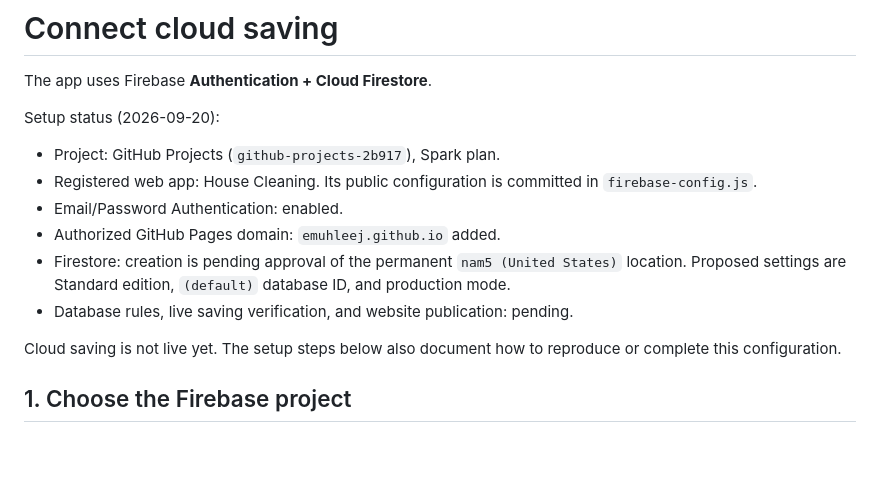
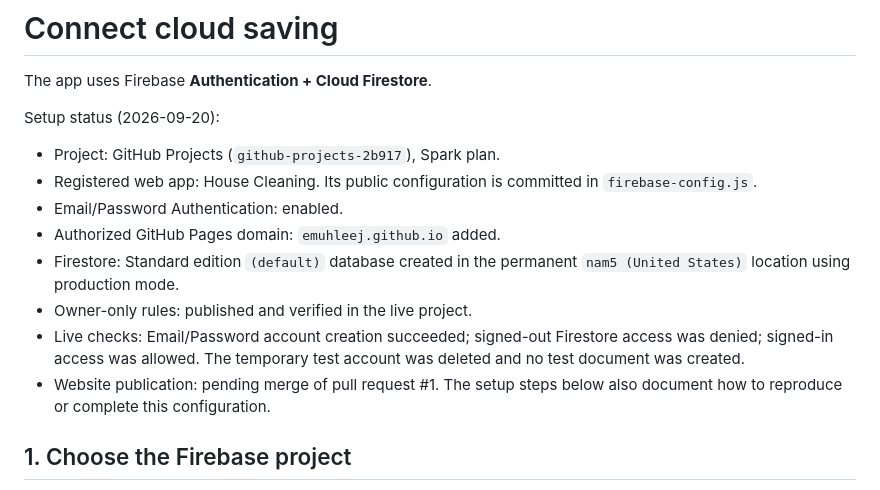
Before and after one commit to emuhleej/cleaning-stunning-, a Markdown page: FIREBASE_SETUP.md, the part around the change. GitHub-like rendering; blank space fills up the shorter version.

Commit message:
Document active Firestore database and live verification

```diff
--- a/FIREBASE_SETUP.md
+++ b/FIREBASE_SETUP.md
@@ -7,10 +7,10 @@ Setup status (2026-09-20):
 - Registered web app: House Cleaning. Its public configuration is committed in `firebase-config.js`.
 - Email/Password Authentication: enabled.
 - Authorized GitHub Pages domain: `emuhleej.github.io` added.
-- Firestore: creation is pending approval of the permanent `nam5 (United States)` location. Proposed settings are Standard edition, `(default)` database ID, and production mode.
-- Database rules, live saving verification, and website publication: pending.
-
-Cloud saving is not live yet. The setup steps below also document how to reproduce
+- Firestore: Standard edition `(default)` database created in the permanent `nam5 (United States)` location using production mode.
+- Owner-only rules: published and verified in the live project.
+- Live checks: Email/Password account creation succeeded; signed-out Firestore access was denied; signed-in access was allowed. The temporary test account was deleted and no test document was created.
+- Website publication: pending merge of pull request #1. The setup steps below also document how to reproduce
 or complete this configuration.
 
 ## 1. Choose the Firebase project
```
